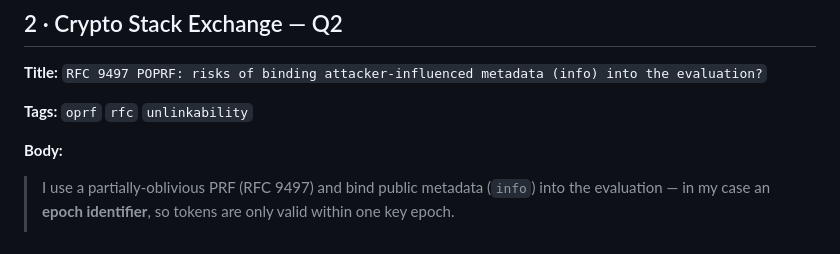
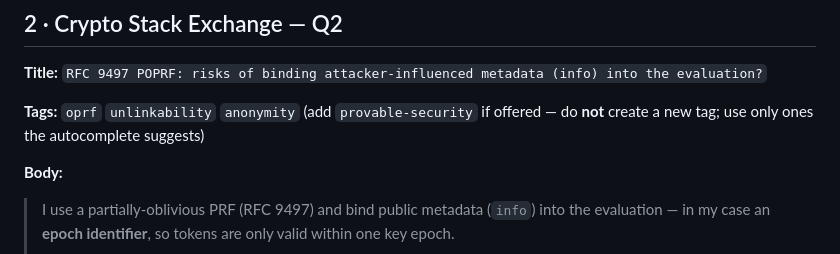
Before and after one commit to rupeshbharambe24/Gyre, a Markdown page: docs/REVIEW-OUTREACH.md, the part around the change. Drawn GitHub-style.

Commit message:
docs: REVIEW-OUTREACH Q2 tags — drop 'rfc' (new-tag creation needs rep on Crypto SE)
Applying an existing Crypto SE tag is free, but creating a new one needs ~300 rep.
'rfc' isn't an established tag there, so Q2 now uses only confirmed-existing tags
(oprf/unlinkability/anonymity) with a note to use autocomplete-offered tags only.

```diff
--- a/docs/REVIEW-OUTREACH.md
+++ b/docs/REVIEW-OUTREACH.md
@@ -51,7 +51,7 @@ and future-you can see what's outstanding.
 
 **Title:** `RFC 9497 POPRF: risks of binding attacker-influenced metadata (info) into the evaluation?`
 
-**Tags:** `oprf` `rfc` `unlinkability`
+**Tags:** `oprf` `unlinkability` `anonymity` (add `provable-security` if offered — do **not** create a new tag; use only ones the autocomplete suggests)
 
 **Body:**
 > I use a partially-oblivious PRF (RFC 9497) and bind public metadata (`info`) into the evaluation — in
```
